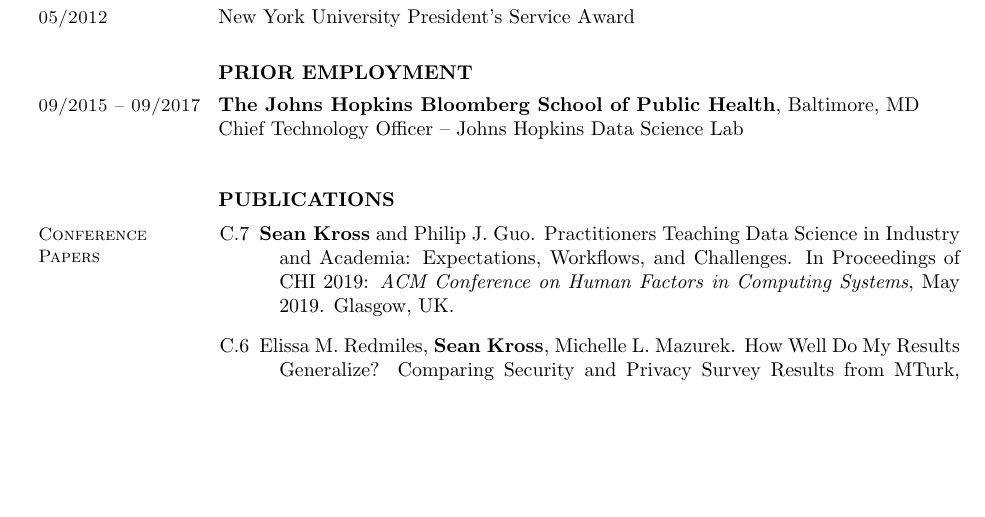
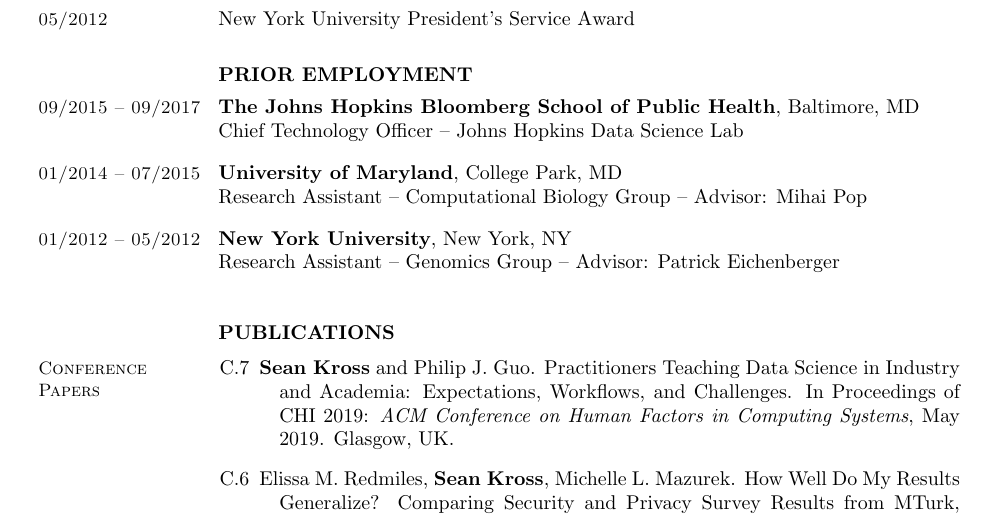
Before and after one commit to seankross/cv, a LaTeX CV (sean-kross-cv.tex): part of page 1 of 3, cut so that both start at the same text, the shorter picture padded with empty space. Compiled offline with pdfLaTeX.

Commit message:
added more jobs

```diff
--- a/sean-kross-cv.tex
+++ b/sean-kross-cv.tex
@@ -101,6 +101,14 @@
 \section{09/2015 -- 09/2017}
 \textbf{The Johns Hopkins Bloomberg School of Public Health}, Baltimore, MD \\
 Chief Technology Officer -- Johns Hopkins Data Science Lab
+
+\section{01/2014 -- 07/2015}
+\textbf{University of Maryland}, College Park, MD \\
+Research Assistant --  Computational Biology Group -- Advisor: Mihai Pop
+
+\section{01/2012 -- 05/2012}
+\textbf{New York University}, New York, NY \\
+Research Assistant --  Genomics Group -- Advisor: Patrick Eichenberger
 
 % \newpage % stent
 %
```
